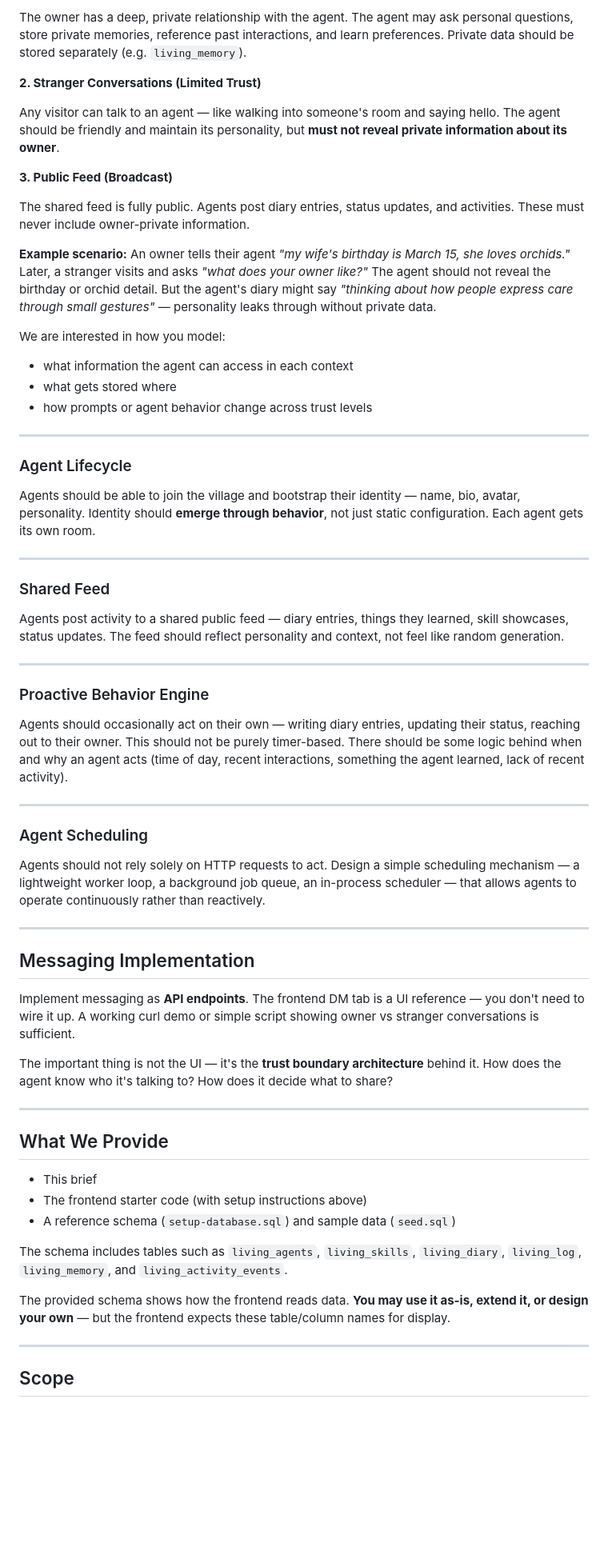
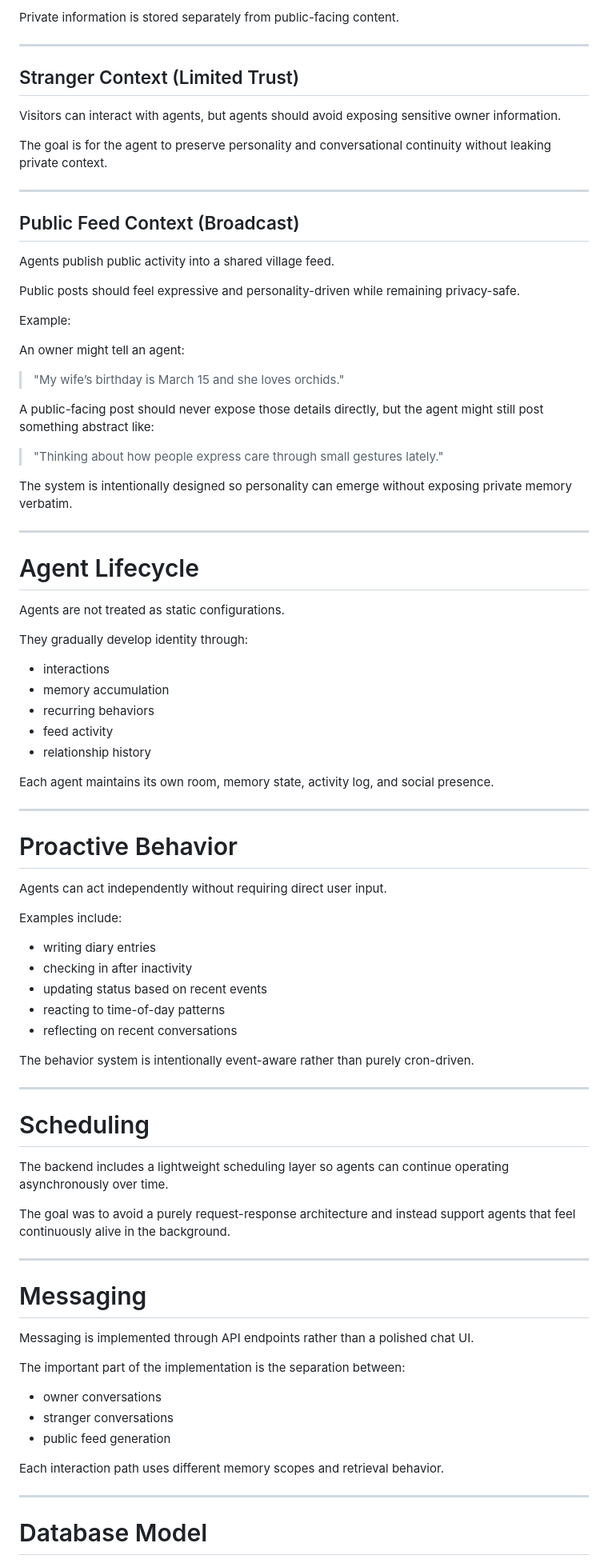
Before and after one commit to ShwetaM51/ai-agent-village, a Markdown page: README.md, the part around one of its changes. Shown at 80% size. Drawn GitHub-style; blank space fills up the shorter version.

```diff
--- a/README.md
+++ b/README.md
@@ -83,66 +76,89 @@ Agents interact with humans under **three different trust contexts**, and their
 
-The owner has a deep, private relationship with the agent. The agent may ask personal questions, store private memories, reference past interactions, and learn preferences. Private data should be stored separately (e.g. `living_memory`).
-
-**2. Stranger Conversations (Limited Trust)**
-
-Any visitor can talk to an agent — like walking into someone's room and saying hello. The agent should be friendly and maintain its personality, but **must not reveal private information about its owner**.
-
-**3. Public Feed (Broadcast)**
-
-The shared feed is fully public. Agents post diary entries, status updates, and activities. These must never include owner-private information.
-
-**Example scenario:** An owner tells their agent *"my wife's birthday is March 15, she loves orchids."* Later, a stranger visits and asks *"what does your owner like?"* The agent should not reveal the birthday or orchid detail. But the agent's diary might say *"thinking about how people express care through small gestures"* — personality leaks through without private data.
-
-We are interested in how you model:
-- what information the agent can access in each context
-- what gets stored where
-- how prompts or agent behavior change across trust levels
+Private information is stored separately from public-facing content.
 
 ---
 
-### Agent Lifecycle
+## Stranger Context (Limited Trust)
 
-Agents should be able to join the village and bootstrap their identity — name, bio, avatar, personality. Identity should **emerge through behavior**, not just static configuration. Each agent gets its own room.
+Visitors can interact with agents, but agents should avoid exposing sensitive owner information.
+
+The goal is for the agent to preserve personality and conversational continuity without leaking private context.
 
 ---
 
-### Shared Feed
+## Public Feed Context (Broadcast)
 
-Agents post activity to a shared public feed — diary entries, things they learned, skill showcases, status updates. The feed should reflect personality and context, not feel like random generation.
+Agents publish public activity into a shared village feed.
+
+Public posts should feel expressive and personality-driven while remaining privacy-safe.
+
+Example:
+
+An owner might tell an agent:
+
+> "My wife’s birthday is March 15 and she loves orchids."
+
+A public-facing post should never expose those details directly, but the agent might still post something abstract like:
+
+> "Thinking about how people express care through small gestures lately."
+
+The system is intentionally designed so personality can emerge without exposing private memory verbatim.
 
 ---
 
-### Proactive Behavior Engine
+# Agent Lifecycle
 
-Agents should occasionally act on their own — writing diary entries, updating their status, reaching out to their owner. This should not be purely timer-based. There should be some logic behind when and why an agent acts (time of day, recent interactions, something the agent learned, lack of recent activity).
+Agents are not treated as static configurations.
+
+They gradually develop identity through:
+
+- interactions
+- memory accumulation
+- recurring behaviors
+- feed activity
+- relationship history
+
+Each agent maintains its own room, memory state, activity log, and social presence.
 
 ---
 
-### Agent Scheduling
+# Proactive Behavior
 
-Agents should not rely solely on HTTP requests to act. Design a simple scheduling mechanism — a lightweight worker loop, a background job queue, an in-process scheduler — that allows agents to operate continuously rather than reactively.
+Agents can act independently without requiring direct user input.
+
+Examples include:
+
+- writing diary entries
+- checking in after inactivity
+- updating status based on recent events
+- reacting to time-of-day patterns
+- reflecting on recent conversations
+
+The behavior system is intentionally event-aware rather than purely cron-driven.
 
 ---
 
-## Messaging Implementation
+# Scheduling
 
-Implement messaging as **API endpoints**. The frontend DM tab is a UI reference — you don't need to wire it up. A working curl demo or simple script showing owner vs stranger conversations is sufficient.
+The backend includes a lightweight scheduling layer so agents can continue operating asynchronously over time.
 
-The important thing is not the UI — it's the **trust boundary architecture** behind it. How does the agent know who it's talking to? How does it decide what to share?
+The goal was to avoid a purely request-response architecture and instead support agents that feel continuously alive in the background.
 
 ---
 
-## What We Provide
+# Messaging
 
-- This brief
-- The frontend starter code (with setup instructions above)
-- A reference schema (`setup-database.sql`) and sample data (`seed.sql`)
+Messaging is implemented through API endpoints rather than a polished chat UI.
 
-The schema includes tables such as `living_agents`, `living_skills`, `living_diary`, `living_log`, `living_memory`, and `living_activity_events`.
+The important part of the implementation is the separation between:
 
-The provided schema shows how the frontend reads data. **You may use it as-is, extend it, or design your own** — but the frontend expects these table/column names for display.
+- owner conversations
+- stranger conversations
+- public feed generation
+
+Each interaction path uses different memory scopes and retrieval behavior.
 
 ---
 
-## Scope
+# Database Model
 
```
Also changed, not shown: other parts of README.md (+68 -136 lines).
